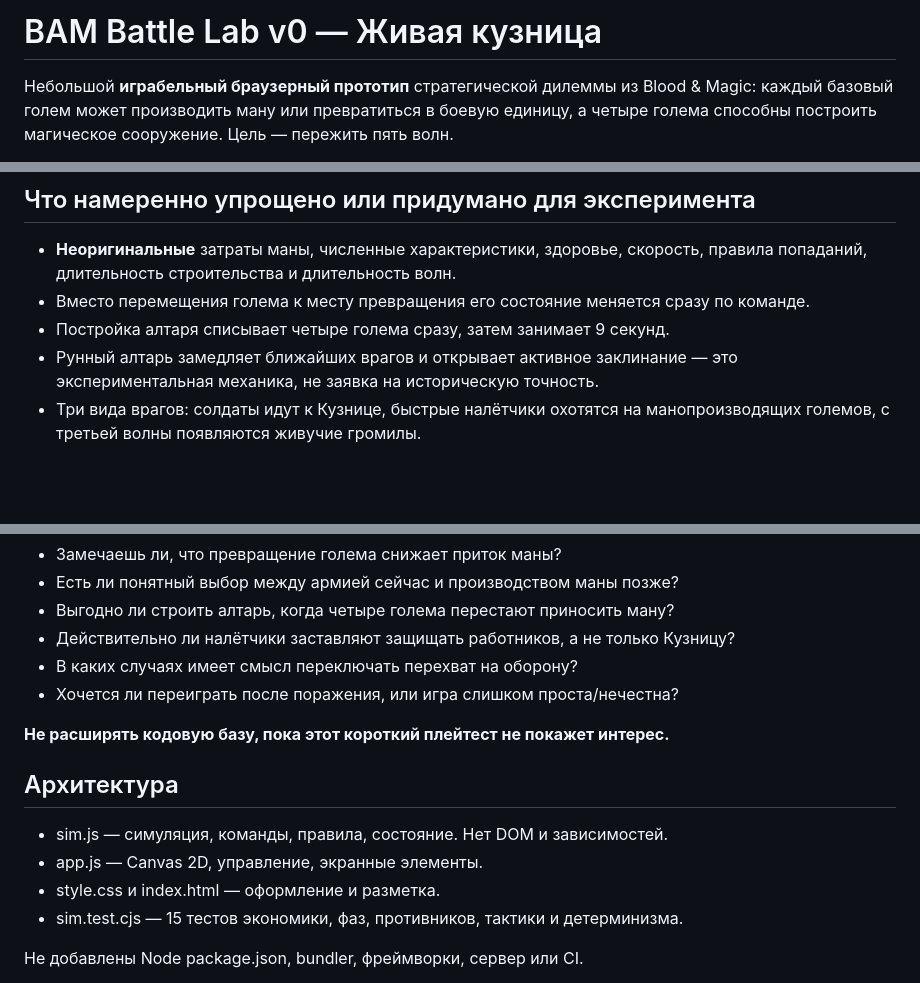
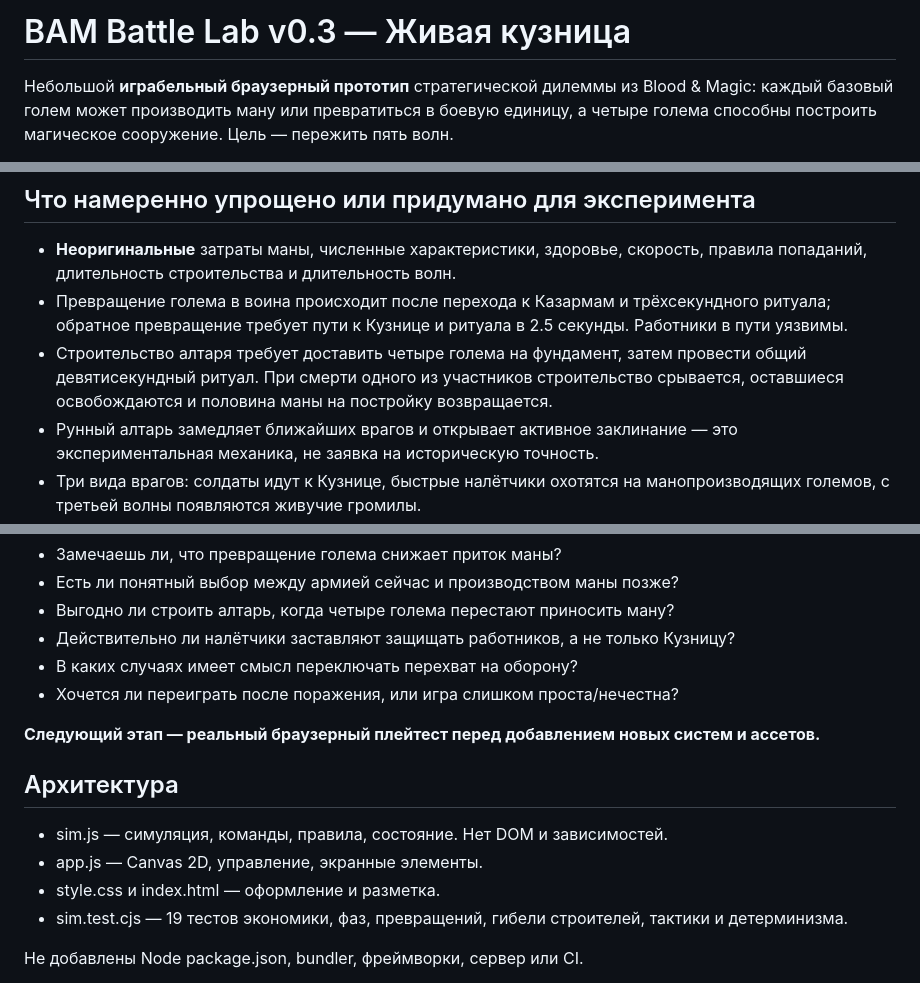
Before and after one commit to ZheleznovAG/BAM, a Markdown page: battle-lab/README.md, 3 parts joined by grey strips. Drawn GitHub-style; blank space fills up the shorter version.

Commit message:
docs(battle-lab): explain vulnerable moving rituals and v0.3 playtest

```diff
--- a/battle-lab/README.md
+++ b/battle-lab/README.md
@@ -1,4 +1,4 @@
-# BAM Battle Lab v0 — Живая кузница
+# BAM Battle Lab v0.3 — Живая кузница
 
 Небольшой **играбельный браузерный прототип** стратегической дилеммы из Blood & Magic:
 каждый базовый голем может производить ману или превратиться в боевую единицу,
@@ -45,8 +45,11 @@
 
 - **Неоригинальные** затраты маны, численные характеристики, здоровье, скорость, правила
   попаданий, длительность строительства и длительность волн.
-- Вместо перемещения голема к месту превращения его состояние меняется сразу по команде.
-- Постройка алтаря списывает четыре голема сразу, затем занимает 9 секунд.
+- Превращение голема в воина происходит после перехода к Казармам и трёхсекундного ритуала;
+  обратное превращение требует пути к Кузнице и ритуала в 2.5 секунды. Работники в пути уязвимы.
+- Строительство алтаря требует доставить четыре голема на фундамент, затем провести общий
+  девятисекундный ритуал. При смерти одного из участников строительство срывается,
+  оставшиеся освобождаются и половина маны на постройку возвращается.
 - Рунный алтарь замедляет ближайших врагов и открывает активное заклинание — это
   экспериментальная механика, не заявка на историческую точность.
 - Три вида врагов: солдаты идут к Кузнице, быстрые налётчики охотятся на манопроизводящих
@@ -66,14 +69,14 @@
 - В каких случаях имеет смысл переключать перехват на оборону?
 - Хочется ли переиграть после поражения, или игра слишком проста/нечестна?
 
-**Не расширять кодовую базу, пока этот короткий плейтест не покажет интерес.**
+**Следующий этап — реальный браузерный плейтест перед добавлением новых систем и ассетов.**
 
 ## Архитектура
 
 - sim.js — симуляция, команды, правила, состояние. Нет DOM и зависимостей.
 - app.js — Canvas 2D, управление, экранные элементы.
 - style.css и index.html — оформление и разметка.
-- sim.test.cjs — 15 тестов экономики, фаз, противников, тактики и детерминизма.
+- sim.test.cjs — 19 тестов экономики, фаз, превращений, гибели строителей, тактики и детерминизма.
 
 Не добавлены Node package.json, bundler, фреймворки, сервер или CI.
 
```
